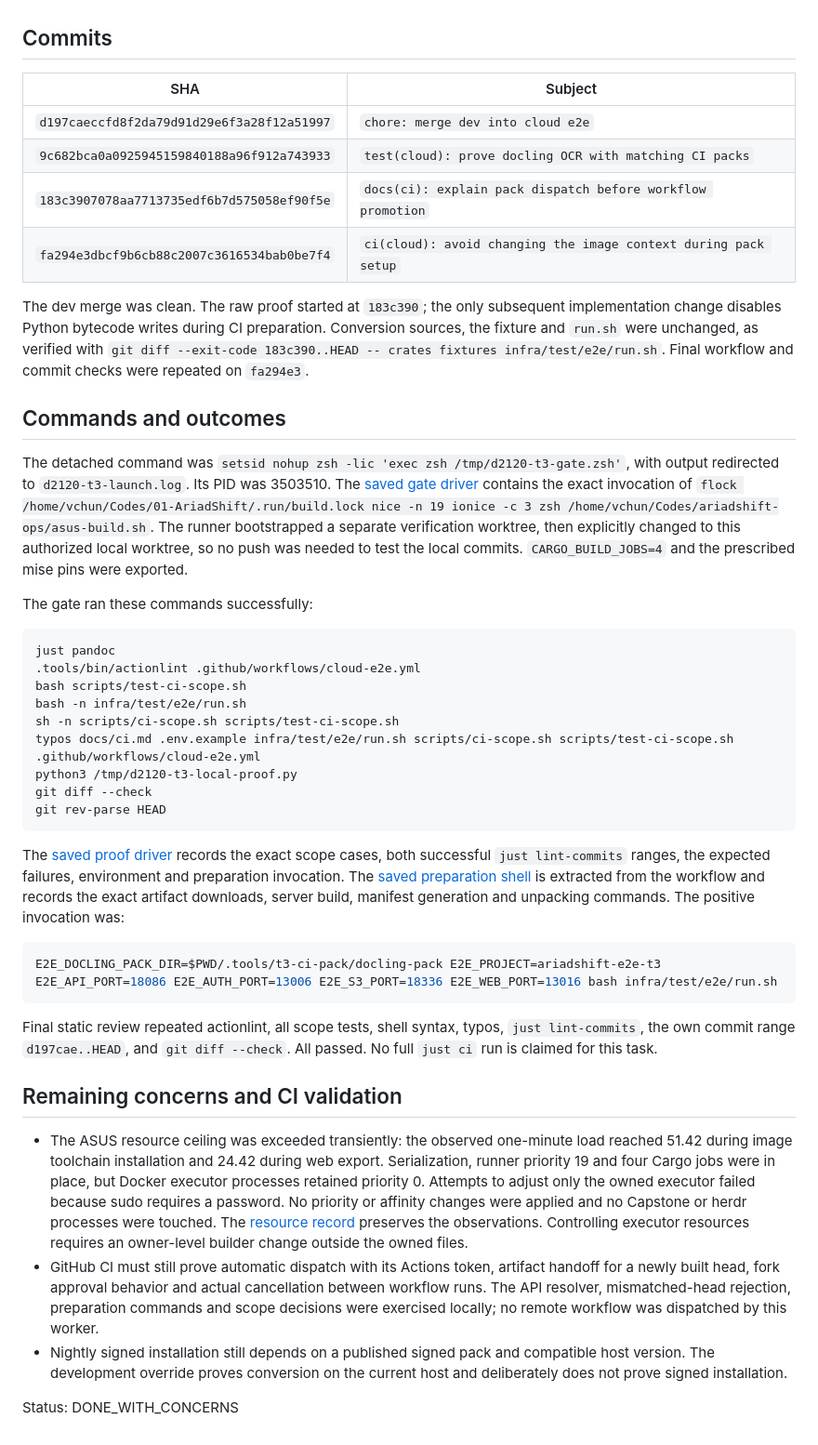
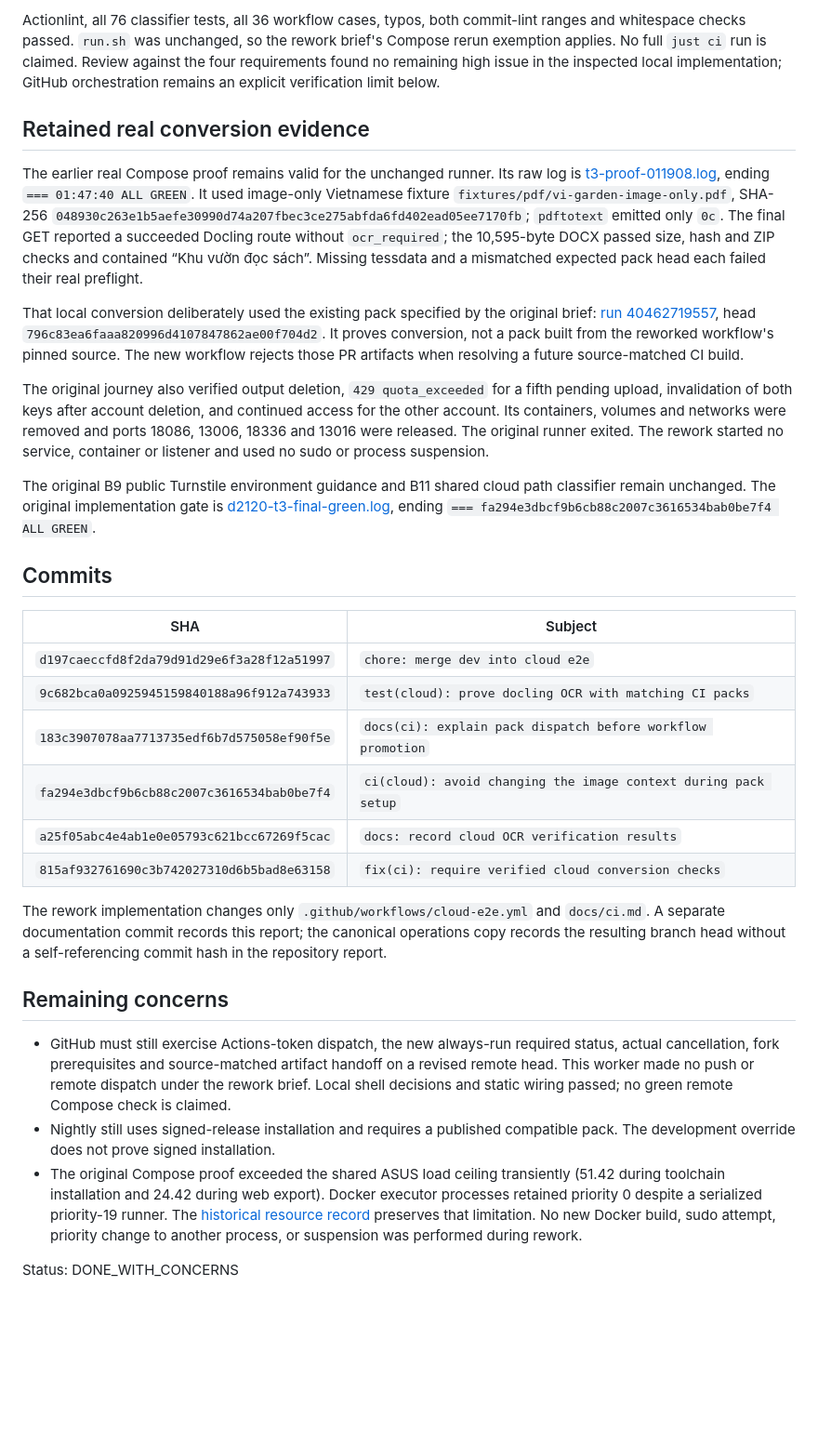
Before and after one commit to bavanchun/AriadShift, a Markdown page: plans/reports/d2120-t3-cloud-e2e.md, the part around one of its changes. Shown at 93% size. Drawn GitHub-style; blank space fills up the shorter version.

````diff
--- a/plans/reports/d2120-t3-cloud-e2e.md
+++ b/plans/reports/d2120-t3-cloud-e2e.md
@@ -27,3 +71,14 @@ The positive journey also verified deletion of the downloaded output, refusal of
+Actionlint, all 76 classifier tests, all 36 workflow cases, typos, both commit-lint ranges and whitespace checks passed. `run.sh` was unchanged, so the rework brief's Compose rerun exemption applies. No full `just ci` run is claimed. Review against the four requirements found no remaining high issue in the inspected local implementation; GitHub orchestration remains an explicit verification limit below.
+
+## Retained real conversion evidence
+
+The earlier real Compose proof remains valid for the unchanged runner. Its raw log is [t3-proof-011908.log](/home/vchun/Codes/ariadshift-logs/t3-proof-011908.log), ending `=== 01:47:40 ALL GREEN`. It used image-only Vietnamese fixture `fixtures/pdf/vi-garden-image-only.pdf`, SHA-256 `048930c263e1b5aefe30990d74a207fbec3ce275abfda6fd402ead05ee7170fb`; `pdftotext` emitted only `0c`. The final GET reported a succeeded Docling route without `ocr_required`; the 10,595-byte DOCX passed size, hash and ZIP checks and contained “Khu vườn đọc sách”. Missing tessdata and a mismatched expected pack head each failed their real preflight.
+
+That local conversion deliberately used the existing pack specified by the original brief: [run 40462719557](https://github.com/bavanchun/AriadShift/actions/runs/40462719557), head `796c83ea6faaa820996d4107847862ae00f704d2`. It proves conversion, not a pack built from the reworked workflow's pinned source. The new workflow rejects those PR artifacts when resolving a future source-matched CI build.
+
+The original journey also verified output deletion, `429 quota_exceeded` for a fifth pending upload, invalidation of both keys after account deletion, and continued access for the other account. Its containers, volumes and networks were removed and ports 18086, 13006, 18336 and 13016 were released. The original runner exited. The rework started no service, container or listener and used no sudo or process suspension.
+
+The original B9 public Turnstile environment guidance and B11 shared cloud path classifier remain unchanged. The original implementation gate is [d2120-t3-final-green.log](/home/vchun/Codes/ariadshift-logs/d2120-t3-final-green.log), ending `=== fa294e3dbcf9b6cb88c2007c3616534bab0be7f4 ALL GREEN`.
 
 ## Commits
 
@@ -33,39 +88,15 @@ The positive journey also verified deletion of the downloaded output, refusal of
 | `9c682bca0a0925945159840188a96f912a743933` | `test(cloud): prove docling OCR with matching CI packs` |
 | `183c3907078aa7713735edf6b7d575058ef90f5e` | `docs(ci): explain pack dispatch before workflow promotion` |
 | `fa294e3dbcf9b6cb88c2007c3616534bab0be7f4` | `ci(cloud): avoid changing the image context during pack setup` |
+| `a25f05abc4e4ab1e0e05793c621bcc67269f5cac` | `docs: record cloud OCR verification results` |
+| `815af932761690c3b742027310d6b5bad8e63158` | `fix(ci): require verified cloud conversion checks` |
 
-The dev merge was clean. The raw proof started at `183c390`; the only subsequent implementation change disables Python bytecode writes during CI preparation. Conversion sources, the fixture and `run.sh` were unchanged, as verified with `git diff --exit-code 183c390..HEAD -- crates fixtures infra/test/e2e/run.sh`. Final workflow and commit checks were repeated on `fa294e3`.
+The rework implementation changes only `.github/workflows/cloud-e2e.yml` and `docs/ci.md`. A separate documentation commit records this report; the canonical operations copy records the resulting branch head without a self-referencing commit hash in the repository report.
 
-## Commands and outcomes
+## Remaining concerns
 
-The detached command was `setsid nohup zsh -lic 'exec zsh /tmp/d2120-t3-gate.zsh'`, with output redirected to `d2120-t3-launch.log`. Its PID was 3503510. The [saved gate driver](/home/vchun/Codes/ariadshift-ops/d2120-t3-evidence/gate.zsh) contains the exact invocation of `flock /home/vchun/Codes/01-AriadShift/.run/build.lock nice -n 19 ionice -c 3 zsh /home/vchun/Codes/ariadshift-ops/asus-build.sh`. The runner bootstrapped a separate verification worktree, then explicitly changed to this authorized local worktree, so no push was needed to test the local commits. `CARGO_BUILD_JOBS=4` and the prescribed mise pins were exported.
-
-The gate ran these commands successfully:
-
-```sh
-just pandoc
-.tools/bin/actionlint .github/workflows/cloud-e2e.yml
-bash scripts/test-ci-scope.sh
-bash -n infra/test/e2e/run.sh
-sh -n scripts/ci-scope.sh scripts/test-ci-scope.sh
-typos docs/ci.md .env.example infra/test/e2e/run.sh scripts/ci-scope.sh scripts/test-ci-scope.sh .github/workflows/cloud-e2e.yml
-python3 /tmp/d2120-t3-local-proof.py
-git diff --check
-git rev-parse HEAD
-```
-
-The [saved proof driver](/home/vchun/Codes/ariadshift-ops/d2120-t3-evidence/local-proof.py) records the exact scope cases, both successful `just lint-commits` ranges, the expected failures, environment and preparation invocation. The [saved preparation shell](/home/vchun/Codes/ariadshift-ops/d2120-t3-evidence/ci-pack-prepare.sh) is extracted from the workflow and records the exact artifact downloads, server build, manifest generation and unpacking commands. The positive invocation was:
-
-```sh
-E2E_DOCLING_PACK_DIR=$PWD/.tools/t3-ci-pack/docling-pack E2E_PROJECT=ariadshift-e2e-t3 E2E_API_PORT=18086 E2E_AUTH_PORT=13006 E2E_S3_PORT=18336 E2E_WEB_PORT=13016 bash infra/test/e2e/run.sh
-```
-
-Final static review repeated actionlint, all scope tests, shell syntax, typos, `just lint-commits`, the own commit range `d197cae..HEAD`, and `git diff --check`. All passed. No full `just ci` run is claimed for this task.
-
-## Remaining concerns and CI validation
-
-- The ASUS resource ceiling was exceeded transiently: the observed one-minute load reached 51.42 during image toolchain installation and 24.42 during web export. Serialization, runner priority 19 and four Cargo jobs were in place, but Docker executor processes retained priority 0. Attempts to adjust only the owned executor failed because sudo requires a password. No priority or affinity changes were applied and no Capstone or herdr processes were touched. The [resource record](/home/vchun/Codes/ariadshift-logs/d2120-t3-resource.log) preserves the observations. Controlling executor resources requires an owner-level builder change outside the owned files.
-- GitHub CI must still prove automatic dispatch with its Actions token, artifact handoff for a newly built head, fork approval behavior and actual cancellation between workflow runs. The API resolver, mismatched-head rejection, preparation commands and scope decisions were exercised locally; no remote workflow was dispatched by this worker.
-- Nightly signed installation still depends on a published signed pack and compatible host version. The development override proves conversion on the current host and deliberately does not prove signed installation.
+- GitHub must still exercise Actions-token dispatch, the new always-run required status, actual cancellation, fork prerequisites and source-matched artifact handoff on a revised remote head. This worker made no push or remote dispatch under the rework brief. Local shell decisions and static wiring passed; no green remote Compose check is claimed.
+- Nightly still uses signed-release installation and requires a published compatible pack. The development override does not prove signed installation.
+- The original Compose proof exceeded the shared ASUS load ceiling transiently (51.42 during toolchain installation and 24.42 during web export). Docker executor processes retained priority 0 despite a serialized priority-19 runner. The [historical resource record](/home/vchun/Codes/ariadshift-logs/d2120-t3-resource.log) preserves that limitation. No new Docker build, sudo attempt, priority change to another process, or suspension was performed during rework.
 
 Status: DONE_WITH_CONCERNS
````
Also changed, not shown: other parts of plans/reports/d2120-t3-cloud-e2e.md (+62 -18 lines).
